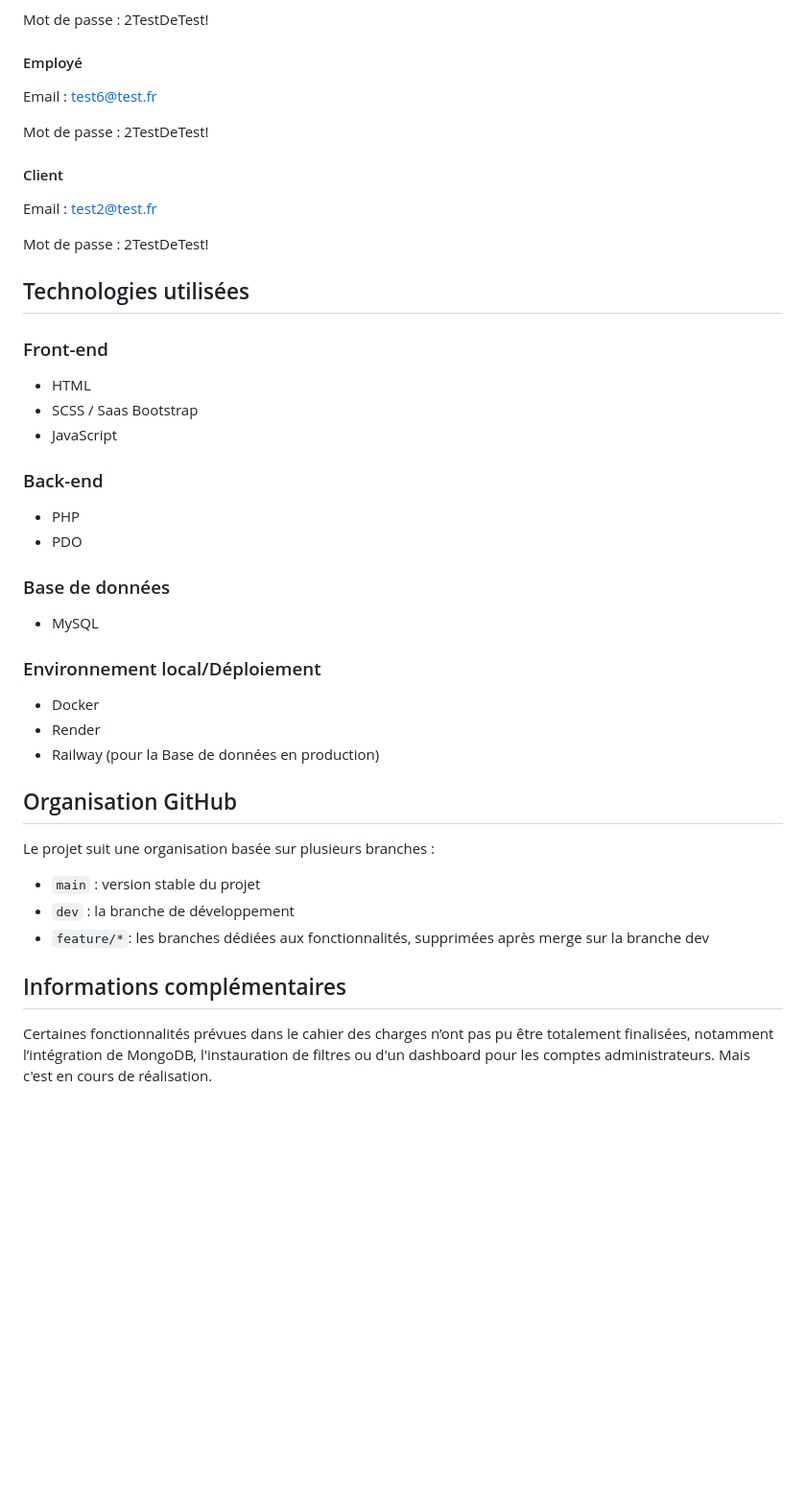
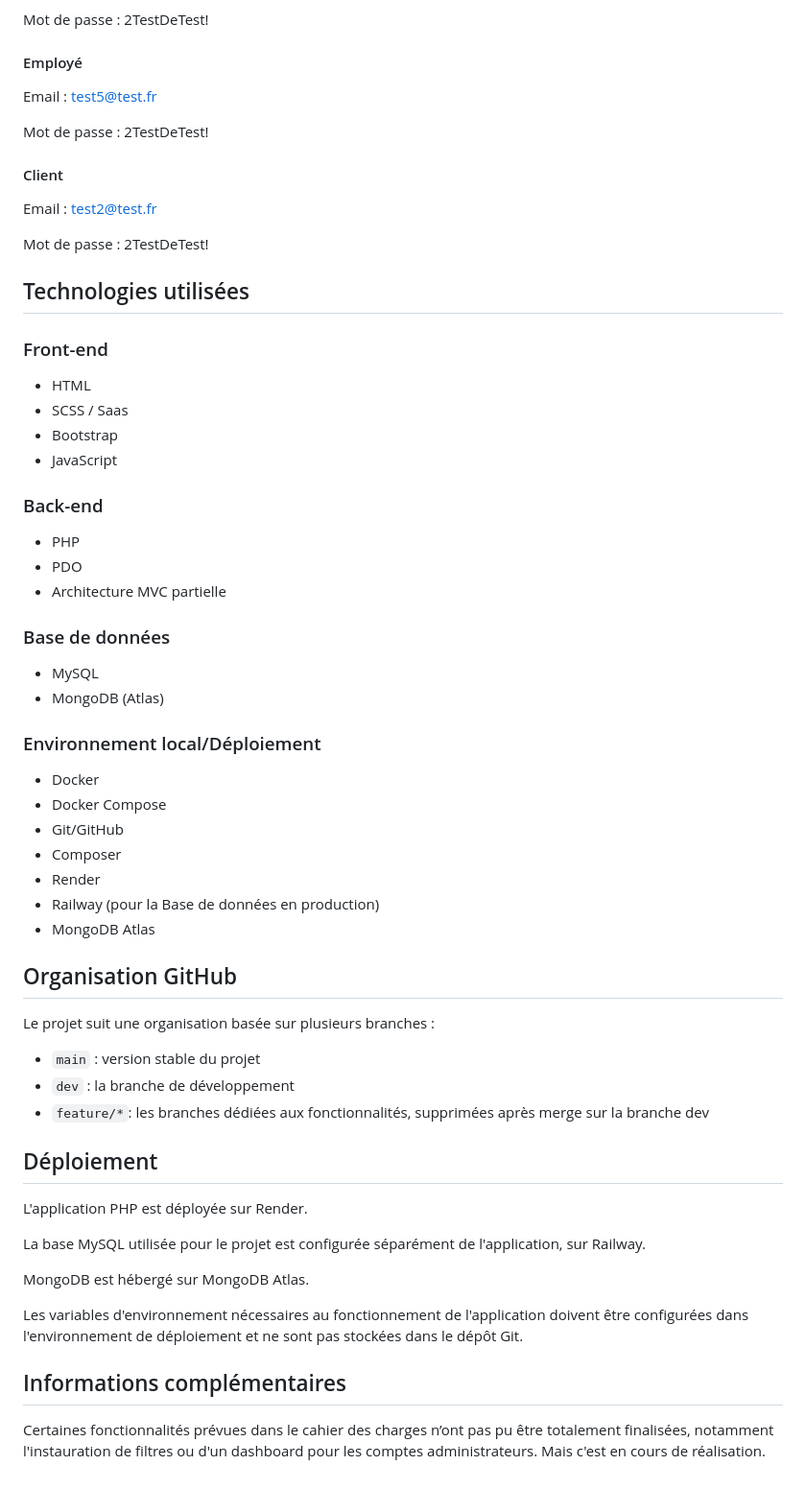
Before and after one commit to SoniaMogh/vite-et-gourmand-studi, a Markdown page: Readme.md, the part around one of its changes. Shown at 96% size. GitHub-like rendering; blank space fills up the shorter version.

```diff
--- a/Readme.md
+++ b/Readme.md
@@ -132,7 +175,7 @@ Mot de passe : 2TestDeTest!
 
 #### Employé
 
-Email : test6@test.fr
+Email : test5@test.fr
 
 Mot de passe : 2TestDeTest!
 
@@ -147,23 +190,30 @@ Mot de passe : 2TestDeTest!
 ### Front-end
 
 - HTML
-- SCSS / Saas Bootstrap
+- SCSS / Saas
+- Bootstrap
 - JavaScript
 
 ### Back-end
 
 - PHP
 - PDO
+- Architecture MVC partielle
 
 ### Base de données
 
 - MySQL
+- MongoDB (Atlas)
 
 ### Environnement local/Déploiement
 
 - Docker
+- Docker Compose
+- Git/GitHub
+- Composer
 - Render
 - Railway (pour la Base de données en production)
+- MongoDB Atlas
 
 ## Organisation GitHub
 
@@ -173,6 +223,16 @@ Le projet suit une organisation basée sur plusieurs branches :
 - `dev` : la branche de développement
 - `feature/*`: les branches dédiées aux fonctionnalités, supprimées après merge sur la branche dev
 
+## Déploiement
+
+L'application PHP est déployée sur Render.
+
+La base MySQL utilisée pour le projet est configurée séparément de l'application, sur Railway.
+
+MongoDB est hébergé sur MongoDB Atlas.
+
+Les variables d'environnement nécessaires au fonctionnement de l'application doivent être configurées dans l'environnement de déploiement et ne sont pas stockées dans le dépôt Git.
+
 ## Informations complémentaires
 
-Certaines fonctionnalités prévues dans le cahier des charges n’ont pas pu être totalement finalisées, notamment l’intégration de MongoDB, l'instauration de filtres ou d'un dashboard pour les comptes administrateurs. Mais c'est en cours de réalisation.
+Certaines fonctionnalités prévues dans le cahier des charges n’ont pas pu être totalement finalisées, notamment l'instauration de filtres ou d'un dashboard pour les comptes administrateurs. Mais c'est en cours de réalisation.
```
Also changed, not shown: other parts of Readme.md (+79 -36 lines).
